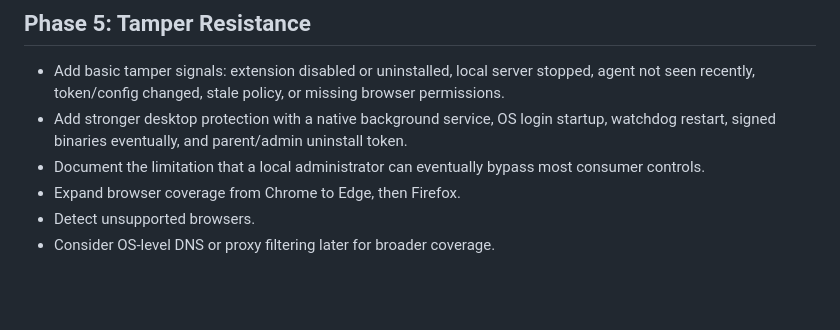
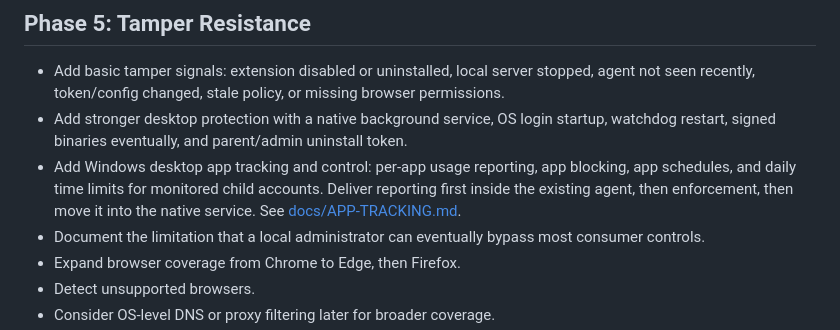
Before and after one commit to bWgibb/safeharbor-parental-controls, a Markdown page: ROADMAP.md, the part around the change. Rendered like a GitHub page; blank space fills up the shorter version.

```diff
--- a/ROADMAP.md
+++ b/ROADMAP.md
@@ -120,6 +120,7 @@ Status: local dashboard MVP completed. Cloud-backed alert delivery remains futur
 
 - Add basic tamper signals: extension disabled or uninstalled, local server stopped, agent not seen recently, token/config changed, stale policy, or missing browser permissions.
 - Add stronger desktop protection with a native background service, OS login startup, watchdog restart, signed binaries eventually, and parent/admin uninstall token.
+- Add Windows desktop app tracking and control: per-app usage reporting, app blocking, app schedules, and daily time limits for monitored child accounts. Deliver reporting first inside the existing agent, then enforcement, then move it into the native service. See [docs/APP-TRACKING.md](docs/APP-TRACKING.md).
 - Document the limitation that a local administrator can eventually bypass most consumer controls.
 - Expand browser coverage from Chrome to Edge, then Firefox.
 - Detect unsupported browsers.
```
Also changed, not shown: docs/APP-TRACKING.md (added, +245 -0 lines).
